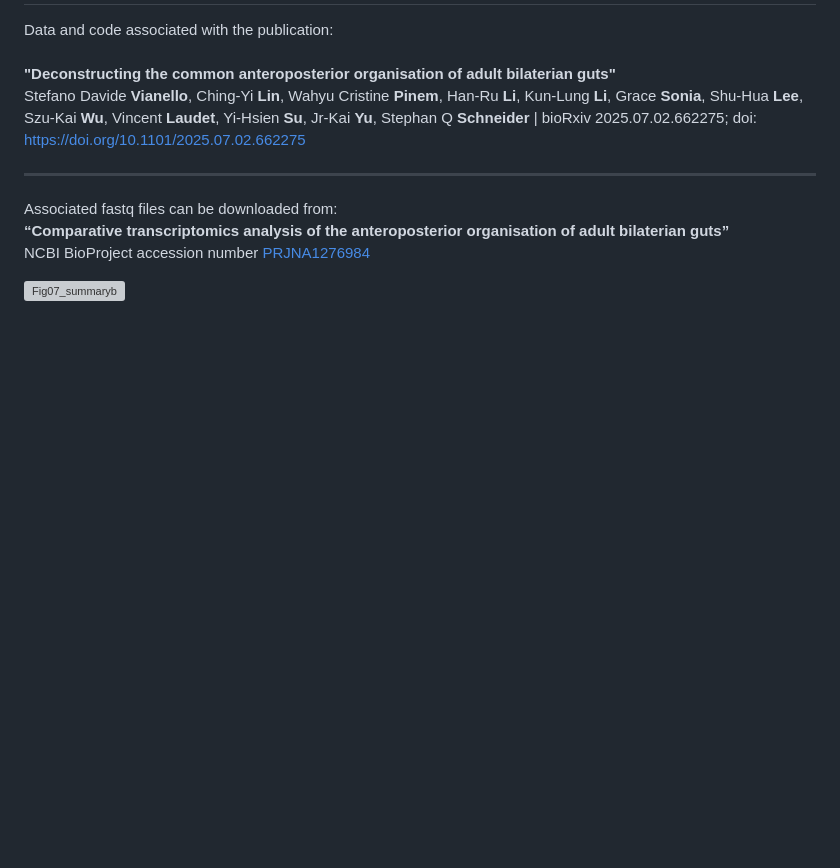
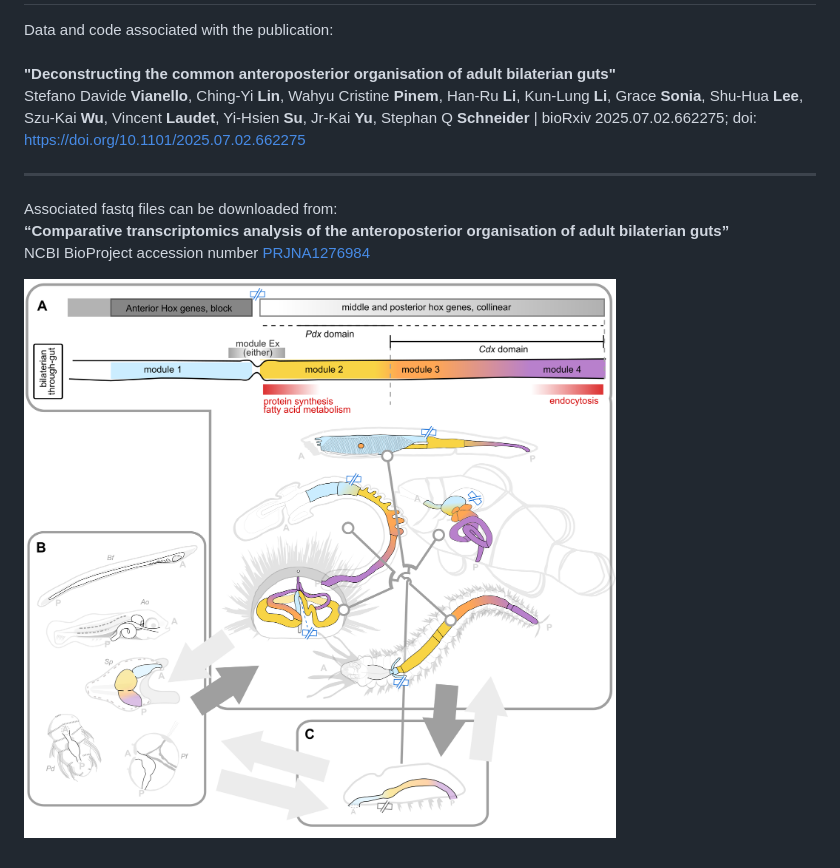
Before and after one commit to StefanoVianello/ASICOB_GCP_AdultBilaterianGuts, a Markdown page: README.md, the part around the change. GitHub-like rendering; pictures changed too: Fig07_summary.png (added); blank space fills up the shorter version; grey boxes are pictures that could not be loaded.

Commit message:
updated summary figure

```diff
--- a/README.md
+++ b/README.md
@@ -10,4 +10,4 @@ Associated fastq files can be downloaded from:<br/>
 NCBI BioProject accession number <a href="https://www.ncbi.nlm.nih.gov/Traces/study/?query_key=2&WebEnv=MCID_6865f081890df0486a4b4834&f=organism_s%3An&o=acc_s%3Aa">PRJNA1276984 </a>
 
 
-![Fig07_summaryb](https://github.com/StefanoVianello/ASICOB_GCP_AdultBilaterianGuts/blob/main/Fig7.tif)
+![Summary_figure_from_paper](https://github.com/StefanoVianello/ASICOB_GCP_AdultBilaterianGuts/blob/main/Fig07_summary.png)
```
Also changed, not shown: 1 other file.
